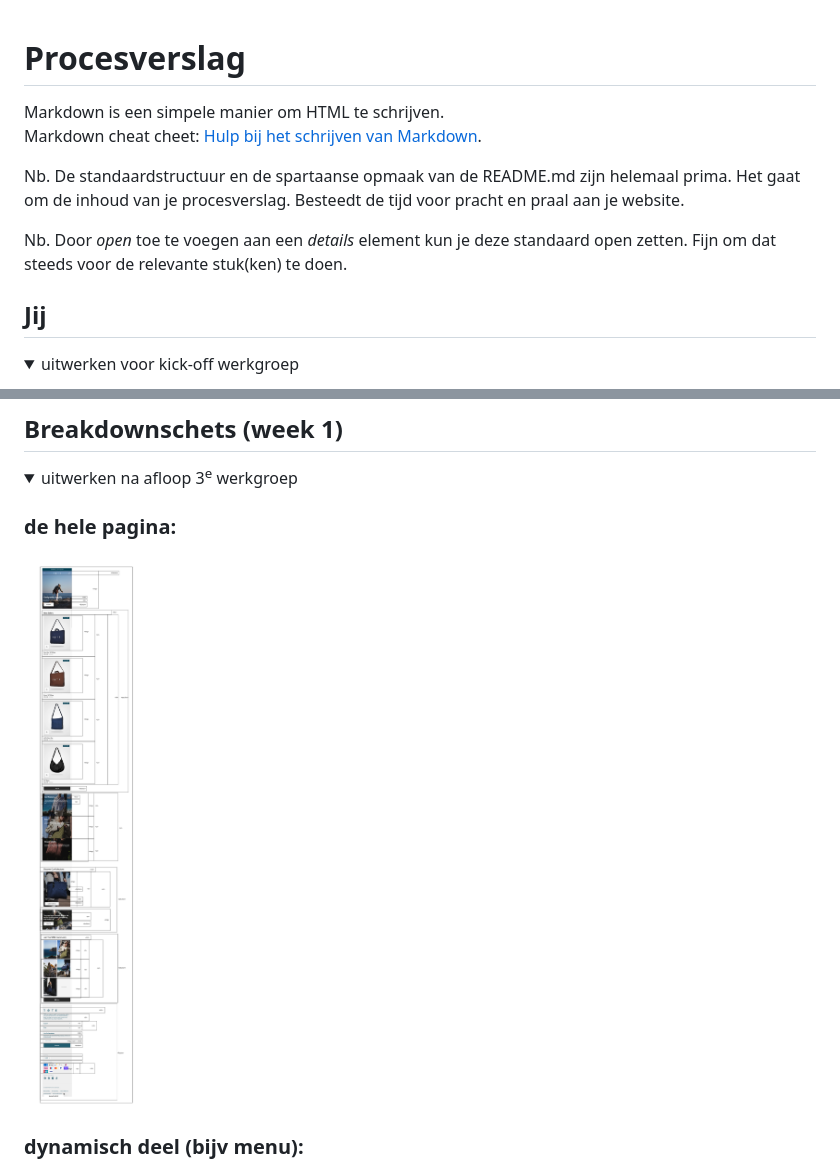
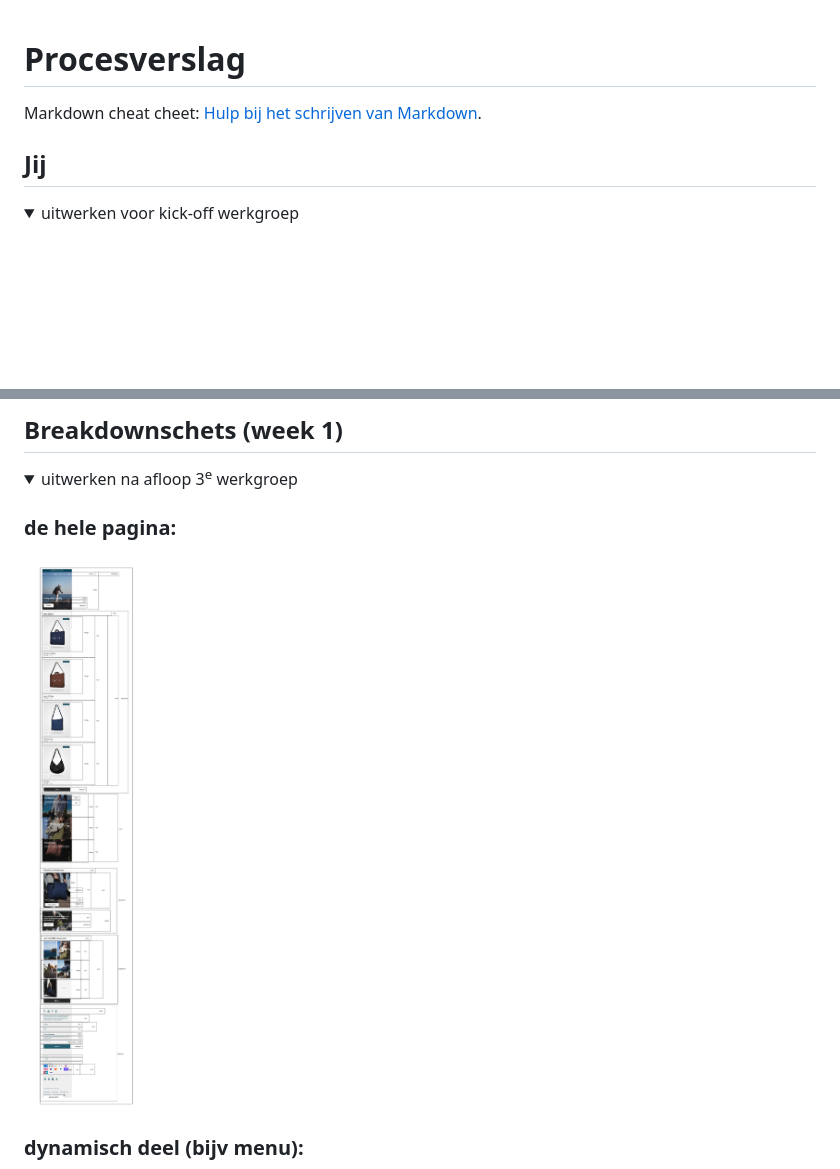
Before and after one commit to tobiasruijs123/FED.Tote, a Markdown page: README.md, 2 parts joined by grey strips. Drawn GitHub-style; pictures changed too: readme-images/Breakdownschets HTML.png; folded sections open; blank space fills up the shorter version.

```diff
--- a/README.md
+++ b/README.md
@@ -1,10 +1,7 @@
 # Procesverslag
-Markdown is een simpele manier om HTML te schrijven.
 Markdown cheat cheet: [Hulp bij het schrijven van Markdown](https://github.com/adam-p/markdown-here/wiki/Markdown-Cheatsheet).
 
-Nb. De standaardstructuur en de spartaanse opmaak van de README.md zijn helemaal prima. Het gaat om de inhoud van je procesverslag. Besteedt de tijd voor pracht en praal aan je website.
 
-Nb. Door *open* toe te voegen aan een *details* element kun je deze standaard open zetten. Fijn om dat steeds voor de relevante stuk(ken) te doen.
 
 
 
```
